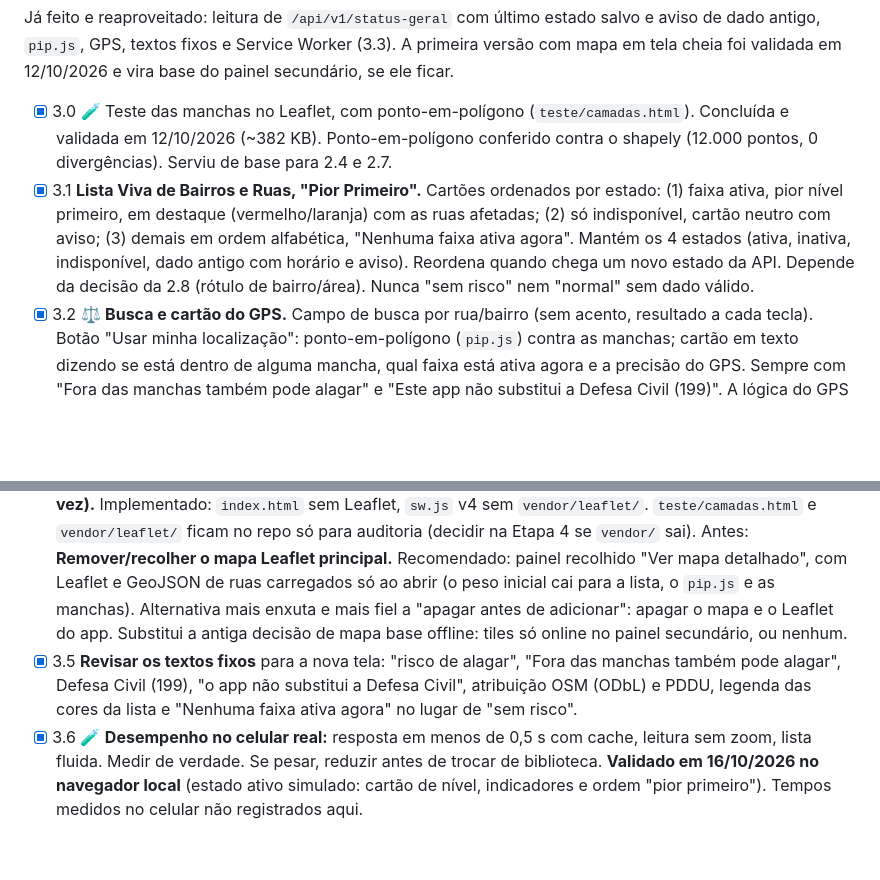
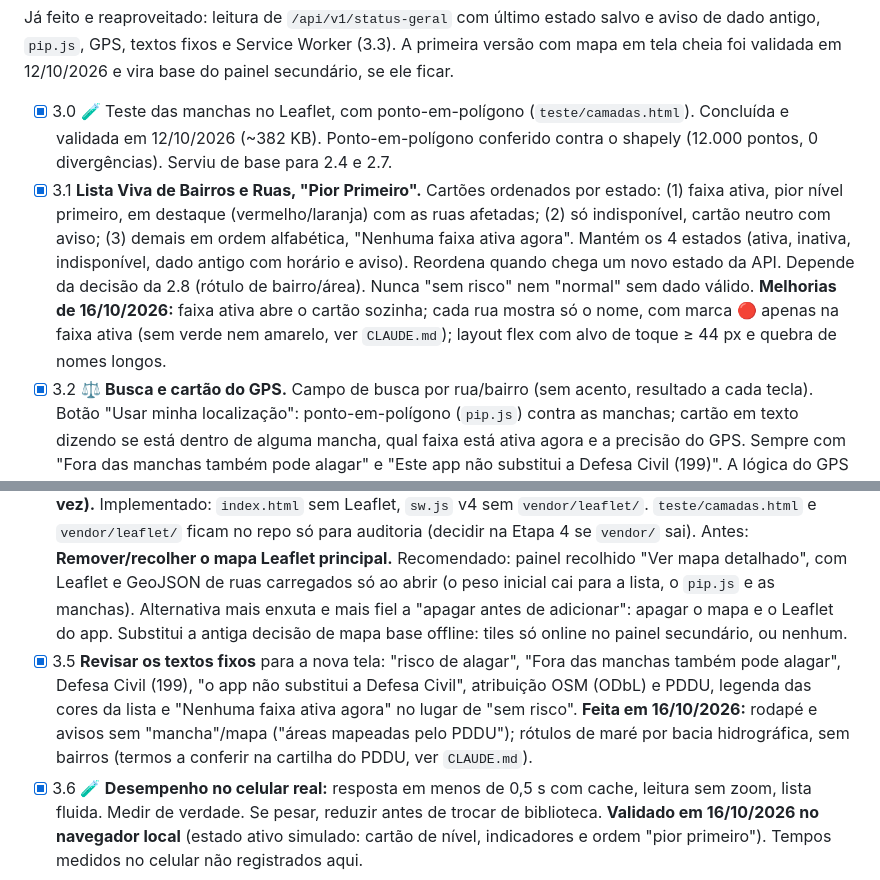
Before and after one commit to Maiquel-Devs/joinville-alerta-v2, a Markdown page: task.md, 2 parts joined by grey strips. GitHub-like rendering; blank space fills up the shorter version.

```diff
--- a/task.md
+++ b/task.md
@@ -80,11 +80,11 @@ Script rodado no seu computador, nunca em tempo de execução.
 Já feito e reaproveitado: leitura de `/api/v1/status-geral` com último estado salvo e aviso de dado antigo, `pip.js`, GPS, textos fixos e Service Worker (3.3). A primeira versão com mapa em tela cheia foi validada em 12/10/2026 e vira base do painel secundário, se ele ficar.
 
 - [x] 3.0 🧪 Teste das manchas no Leaflet, com ponto-em-polígono (`teste/camadas.html`). Concluída e validada em 12/10/2026 (~382 KB). Ponto-em-polígono conferido contra o shapely (12.000 pontos, 0 divergências). Serviu de base para 2.4 e 2.7.
-- [x] 3.1 **Lista Viva de Bairros e Ruas, "Pior Primeiro".** Cartões ordenados por estado: (1) faixa ativa, pior nível primeiro, em destaque (vermelho/laranja) com as ruas afetadas; (2) só indisponível, cartão neutro com aviso; (3) demais em ordem alfabética, "Nenhuma faixa ativa agora". Mantém os 4 estados (ativa, inativa, indisponível, dado antigo com horário e aviso). Reordena quando chega um novo estado da API. Depende da decisão da 2.8 (rótulo de bairro/área). Nunca "sem risco" nem "normal" sem dado válido.
+- [x] 3.1 **Lista Viva de Bairros e Ruas, "Pior Primeiro".** Cartões ordenados por estado: (1) faixa ativa, pior nível primeiro, em destaque (vermelho/laranja) com as ruas afetadas; (2) só indisponível, cartão neutro com aviso; (3) demais em ordem alfabética, "Nenhuma faixa ativa agora". Mantém os 4 estados (ativa, inativa, indisponível, dado antigo com horário e aviso). Reordena quando chega um novo estado da API. Depende da decisão da 2.8 (rótulo de bairro/área). Nunca "sem risco" nem "normal" sem dado válido. **Melhorias de 16/10/2026:** faixa ativa abre o cartão sozinha; cada rua mostra só o nome, com marca 🔴 apenas na faixa ativa (sem verde nem amarelo, ver `CLAUDE.md`); layout flex com alvo de toque ≥ 44 px e quebra de nomes longos.
 - [x] 3.2 ⚖️ **Busca e cartão do GPS.** Campo de busca por rua/bairro (sem acento, resultado a cada tecla). Botão "Usar minha localização": ponto-em-polígono (`pip.js`) contra as manchas; cartão em texto dizendo se está dentro de alguma mancha, qual faixa está ativa agora e a precisão do GPS. Sempre com "Fora das manchas também pode alagar" e "Este app não substitui a Defesa Civil (199)". A lógica do GPS já existe no `app.js` atual; faltam a busca e o cartão novo.
 - [x] 3.3 Service Worker: cache primeiro, atualização em segundo plano; `pip.js` e `data/**/*.geojson` no cache, versionado por `VERSAO`. Escrito em 12/10/2026; **falta testar em modo avião** e ajustar a lista de arquivos conforme a 3.4 (Leaflet sob demanda ou removido).
 - [x] 3.4 ⚖️ **Mapa removido da interface principal e do cache inicial (decidido em 12/10/2026: apagar de vez).** Implementado: `index.html` sem Leaflet, `sw.js` v4 sem `vendor/leaflet/`. `teste/camadas.html` e `vendor/leaflet/` ficam no repo só para auditoria (decidir na Etapa 4 se `vendor/` sai). Antes: **Remover/recolher o mapa Leaflet principal.** Recomendado: painel recolhido "Ver mapa detalhado", com Leaflet e GeoJSON de ruas carregados só ao abrir (o peso inicial cai para a lista, o `pip.js` e as manchas). Alternativa mais enxuta e mais fiel a "apagar antes de adicionar": apagar o mapa e o Leaflet do app. Substitui a antiga decisão de mapa base offline: tiles só online no painel secundário, ou nenhum.
-- [x] 3.5 **Revisar os textos fixos** para a nova tela: "risco de alagar", "Fora das manchas também pode alagar", Defesa Civil (199), "o app não substitui a Defesa Civil", atribuição OSM (ODbL) e PDDU, legenda das cores da lista e "Nenhuma faixa ativa agora" no lugar de "sem risco".
+- [x] 3.5 **Revisar os textos fixos** para a nova tela: "risco de alagar", "Fora das manchas também pode alagar", Defesa Civil (199), "o app não substitui a Defesa Civil", atribuição OSM (ODbL) e PDDU, legenda das cores da lista e "Nenhuma faixa ativa agora" no lugar de "sem risco". **Feita em 16/10/2026:** rodapé e avisos sem "mancha"/mapa ("áreas mapeadas pelo PDDU"); rótulos de maré por bacia hidrográfica, sem bairros (termos a conferir na cartilha do PDDU, ver `CLAUDE.md`).
 - [x] 3.6 🧪 **Desempenho no celular real:** resposta em menos de 0,5 s com cache, leitura sem zoom, lista fluida. Medir de verdade. Se pesar, reduzir antes de trocar de biblioteca. **Validado em 16/10/2026 no navegador local** (estado ativo simulado: cartão de nível, indicadores e ordem "pior primeiro"). Tempos medidos no celular não registrados aqui.
 
 **[x] Pronto quando:** a lista aparece em modo avião com o último estado e o horário; quem tem faixa ativa fica no topo; busca e GPS respondem em texto claro; nenhum texto diz "alagado" nem "sem risco"; leitura fluida em celular intermediário.
```
Also changed, not shown: CLAUDE.md (+3 -1 lines).
